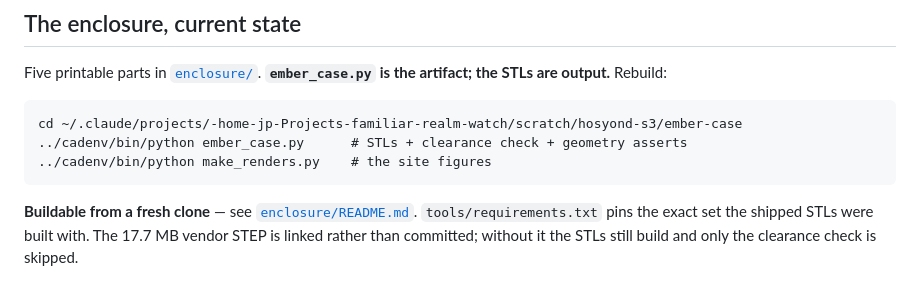
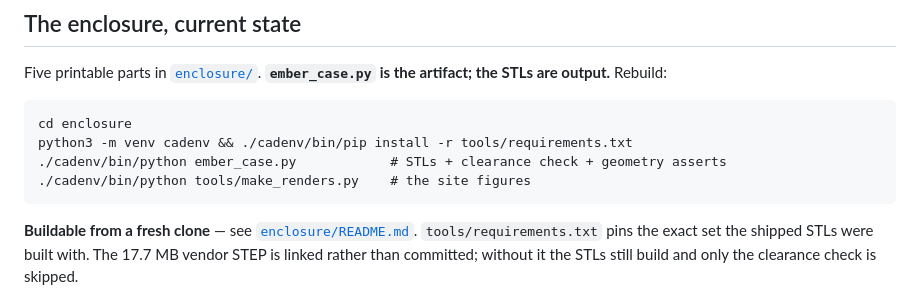
Before and after one commit to jphein/ember.realm.watch, a Markdown page: HANDOFF.md, the part around the change. Drawn GitHub-style.

Commit message:
docs: the rebuild snippet pointed at scratch, which is no longer where it lives
Small, but it is the same defect class as everything else caught today: a
document describing where something used to be. Anyone following it would
have rebuilt from the scratch copy and never known the repo could do it.

````diff
--- a/HANDOFF.md
+++ b/HANDOFF.md
@@ -21,9 +21,10 @@ Five printable parts in [`enclosure/`](enclosure/). **`ember_case.py` is the art
 the STLs are output.** Rebuild:
 
 ```
-cd ~/.claude/projects/-home-jp-Projects-familiar-realm-watch/scratch/hosyond-s3/ember-case
-../cadenv/bin/python ember_case.py      # STLs + clearance check + geometry asserts
-../cadenv/bin/python make_renders.py    # the site figures
+cd enclosure
+python3 -m venv cadenv && ./cadenv/bin/pip install -r tools/requirements.txt
+./cadenv/bin/python ember_case.py            # STLs + clearance check + geometry asserts
+./cadenv/bin/python tools/make_renders.py    # the site figures
 ```
 
 **Buildable from a fresh clone** — see [`enclosure/README.md`](enclosure/README.md).
````
